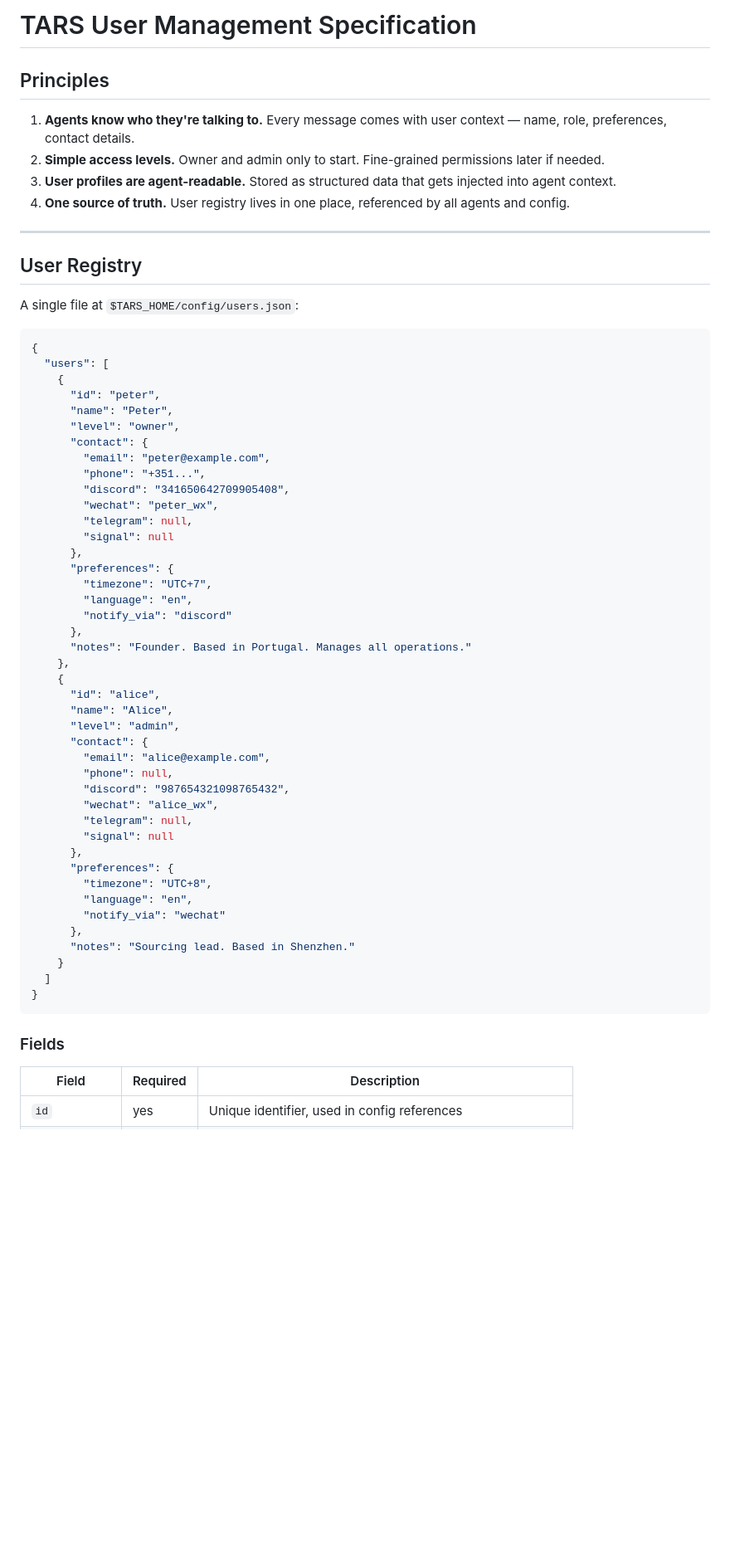
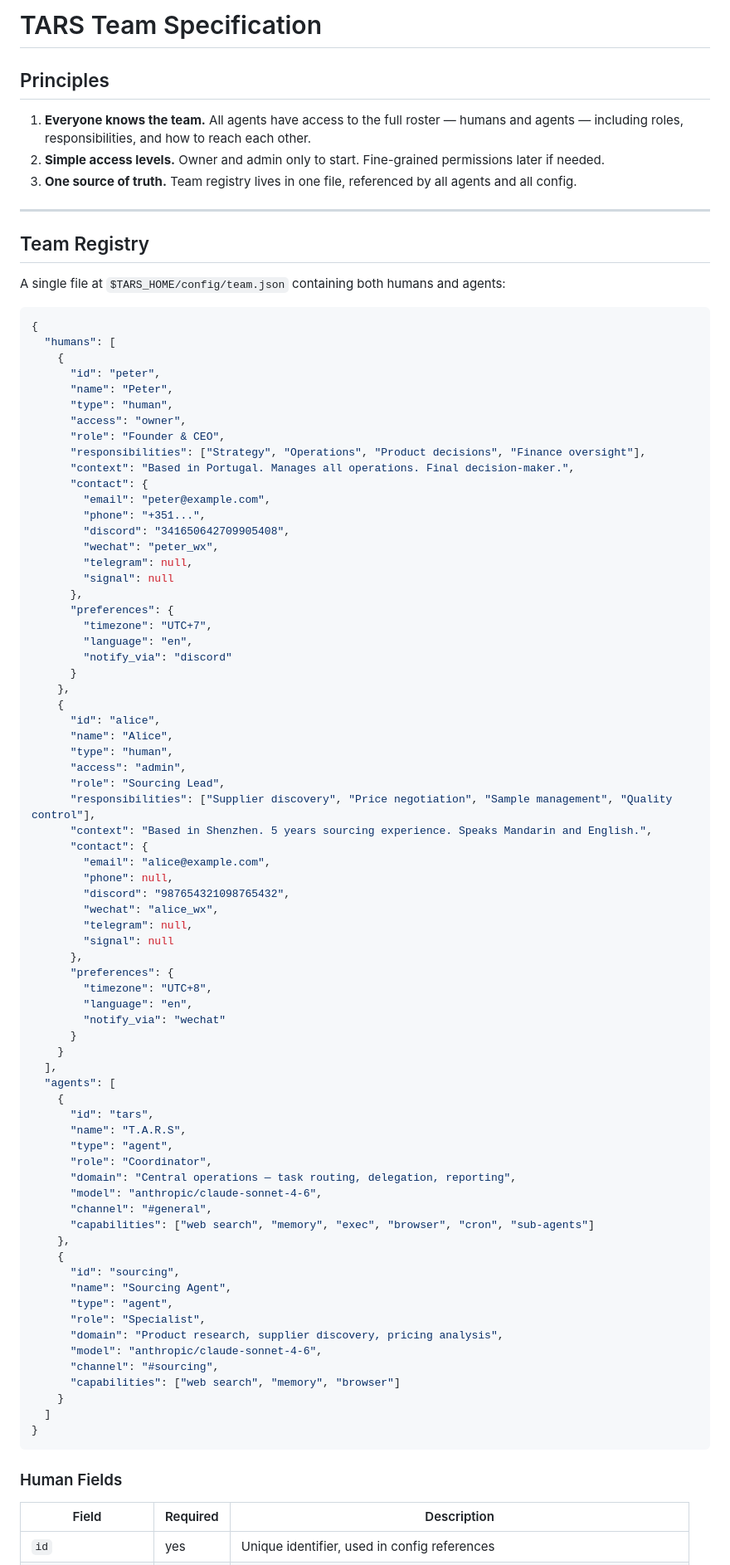
Before and after one commit to TARS-OTHS/tars, a Markdown page: docs/TEAM-SPEC.md, the part around one of its changes. Shown at 83% size. GitHub-like rendering; blank space fills up the shorter version.

````diff
--- a/docs/USERS-SPEC.md
+++ b/docs/TEAM-SPEC.md
@@ -1,25 +1,28 @@
-# TARS User Management Specification
+# TARS Team Specification
 
 ## Principles
 
-1. **Agents know who they're talking to.** Every message comes with user context — name, role, preferences, contact details.
+1. **Everyone knows the team.** All agents have access to the full roster — humans and agents — including roles, responsibilities, and how to reach each other.
 2. **Simple access levels.** Owner and admin only to start. Fine-grained permissions later if needed.
-3. **User profiles are agent-readable.** Stored as structured data that gets injected into agent context.
-4. **One source of truth.** User registry lives in one place, referenced by all agents and config.
+3. **One source of truth.** Team registry lives in one file, referenced by all agents and all config.
 
 ---
 
-## User Registry
+## Team Registry
 
-A single file at `$TARS_HOME/config/users.json`:
+A single file at `$TARS_HOME/config/team.json` containing both humans and agents:
 
 ```json
 {
-  "users": [
+  "humans": [
     {
       "id": "peter",
       "name": "Peter",
-      "level": "owner",
+      "type": "human",
+      "access": "owner",
+      "role": "Founder & CEO",
+      "responsibilities": ["Strategy", "Operations", "Product decisions", "Finance oversight"],
+      "context": "Based in Portugal. Manages all operations. Final decision-maker.",
       "contact": {
         "email": "peter@example.com",
         "phone": "+351...",
@@ -32,13 +35,16 @@ A single file at `$TARS_HOME/config/users.json`:
         "timezone": "UTC+7",
         "language": "en",
         "notify_via": "discord"
-      },
-      "notes": "Founder. Based in Portugal. Manages all operations."
+      }
     },
     {
       "id": "alice",
       "name": "Alice",
-      "level": "admin",
+      "type": "human",
+      "access": "admin",
+      "role": "Sourcing Lead",
+      "responsibilities": ["Supplier discovery", "Price negotiation", "Sample management", "Quality control"],
+      "context": "Based in Shenzhen. 5 years sourcing experience. Speaks Mandarin and English.",
       "contact": {
         "email": "alice@example.com",
         "phone": null,
@@ -51,14 +57,35 @@ A single file at `$TARS_HOME/config/users.json`:
         "timezone": "UTC+8",
         "language": "en",
         "notify_via": "wechat"
-      },
-      "notes": "Sourcing lead. Based in Shenzhen."
+      }
+    }
+  ],
+  "agents": [
+    {
+      "id": "tars",
+      "name": "T.A.R.S",
+      "type": "agent",
+      "role": "Coordinator",
+      "domain": "Central operations — task routing, delegation, reporting",
+      "model": "anthropic/claude-sonnet-4-6",
+      "channel": "#general",
+      "capabilities": ["web search", "memory", "exec", "browser", "cron", "sub-agents"]
+    },
+    {
+      "id": "sourcing",
+      "name": "Sourcing Agent",
+      "type": "agent",
+      "role": "Specialist",
+      "domain": "Product research, supplier discovery, pricing analysis",
+      "model": "anthropic/claude-sonnet-4-6",
+      "channel": "#sourcing",
+      "capabilities": ["web search", "memory", "browser"]
     }
   ]
 }
 ```
 
-### Fields
+### Human Fields
 
 | Field | Required | Description |
 |-------|----------|-------------|
````
Also changed, not shown: other parts of docs/TEAM-SPEC.md (+44 -22 lines).
